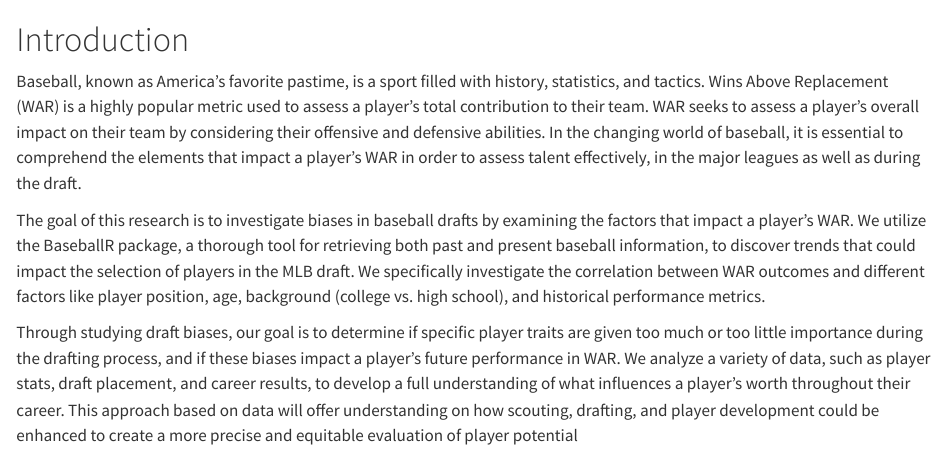
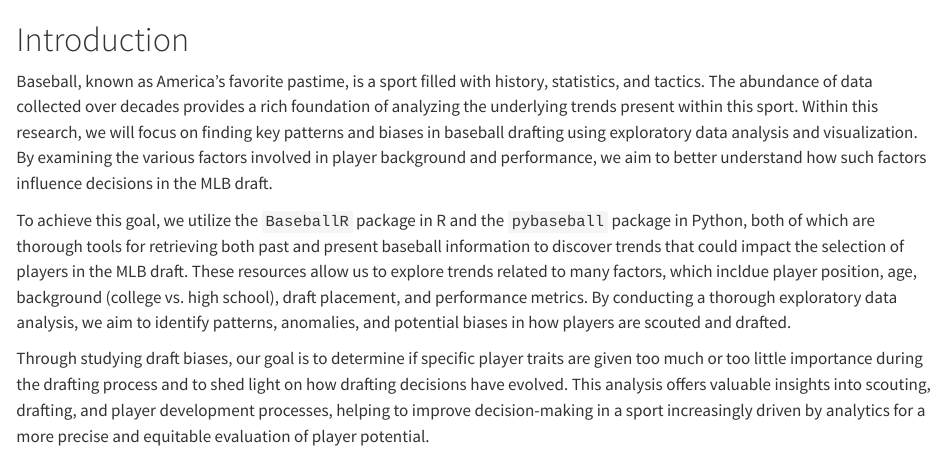
Before and after one commit to Srishaan/Baseball, a Quarto document (index.qmd): the page in a window 1100 px wide, from its top. Rendered offline with R 4.5, knitr and Pandoc in place of Quarto, with nearby package versions.

Commit message:
Updated Introduction.

```diff
--- a/index.qmd
+++ b/index.qmd
@@ -1,6 +1,6 @@
 # Introduction
-Baseball, known as America's favorite pastime, is a sport filled with history, statistics, and tactics. Wins Above Replacement (WAR) is a highly popular metric used to assess a player's total contribution to their team. WAR seeks to assess a player's overall impact on their team by considering their offensive and defensive abilities. In the changing world of baseball, it is essential to comprehend the elements that impact a player's WAR in order to assess talent effectively, in the major leagues as well as during the draft.
+Baseball, known as America's favorite pastime, is a sport filled with history, statistics, and tactics. The abundance of data collected over decades provides a rich foundation of analyzing the underlying trends present within this sport. Within this research, we will focus on finding key patterns and biases in baseball drafting using exploratory data analysis and visualization. By examining the various factors involved in player background and performance, we aim to better understand how such factors influence decisions in the MLB draft.
 
-The goal of this research is to investigate biases in baseball drafts by examining the factors that impact a player's WAR. We utilize the BaseballR package, a thorough tool for retrieving both past and present baseball information, to discover trends that could impact the selection of players in the MLB draft. We specifically investigate the correlation between WAR outcomes and different factors like player position, age, background (college vs. high school), and historical performance metrics.
+To achieve this goal, we utilize the `BaseballR` package in R and the `pybaseball` package in Python, both of which are thorough tools for retrieving both past and present baseball information to discover trends that could impact the selection of players in the MLB draft. These resources allow us to explore trends related to many factors, which incldue player position, age, background (college vs. high school), draft placement, and performance metrics. By conducting a thorough exploratory data analysis, we aim to identify patterns, anomalies, and potential biases in how players are scouted and drafted.
 
-Through studying draft biases, our goal is to determine if specific player traits are given too much or too little importance during the drafting process, and if these biases impact a player's future performance in WAR. We analyze a variety of data, such as player stats, draft placement, and career results, to develop a full understanding of what influences a player's worth throughout their career. This approach based on data will offer understanding on how scouting, drafting, and player development could be enhanced to create a more precise and equitable evaluation of player potential
+Through studying draft biases, our goal is to determine if specific player traits are given too much or too little importance during the drafting process and to shed light on how drafting decisions have evolved. This analysis offers valuable insights into scouting, drafting, and player development processes, helping to improve decision-making in a sport increasingly driven by analytics for a more precise and equitable evaluation of player potential.
```
Also changed, not shown: 3 other files.
